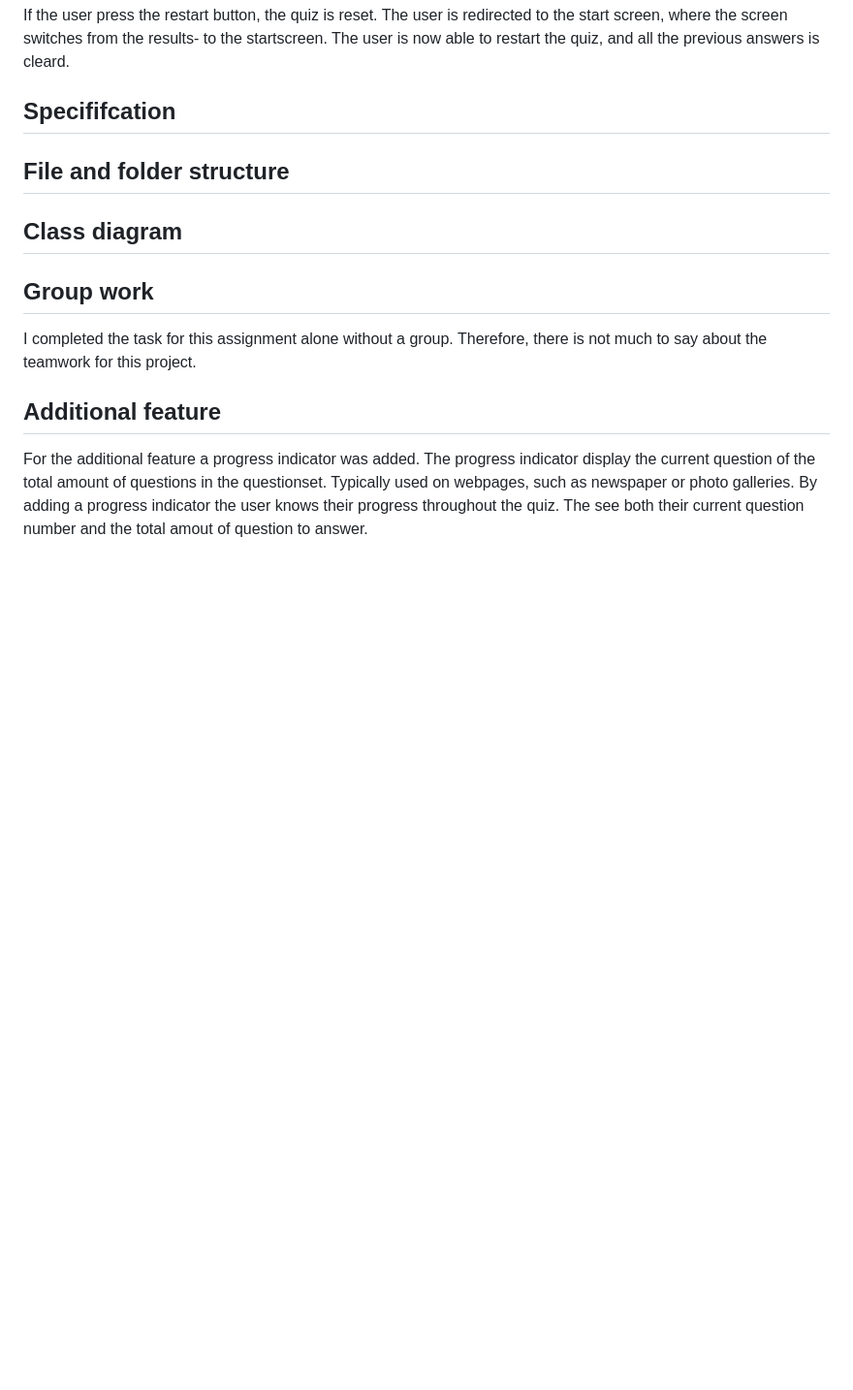
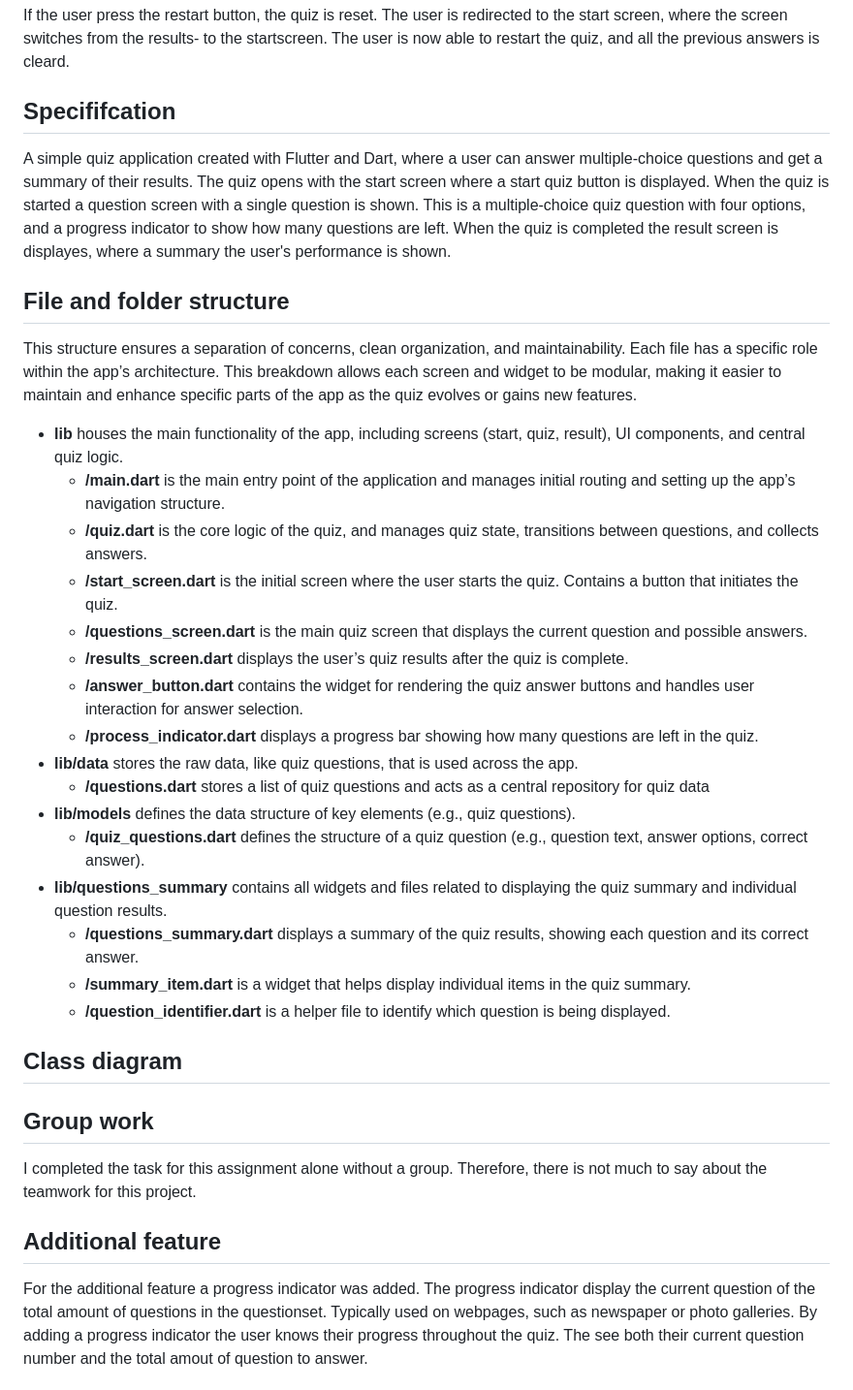
Before and after one commit to birgilv/mobile-applications, a Markdown page: quiz_app/README.md, the part around the change. Shown at 97% size. Drawn GitHub-style; blank space fills up the shorter version.

Commit message:
Added file and folder structure

```diff
--- a/quiz_app/README.md
+++ b/quiz_app/README.md
@@ -20,8 +20,28 @@ When the user has completed the quiz, the screen switches from the question- to
 If the user press the restart button, the quiz is reset. The user is redirected to the start screen, where the screen switches from the results- to the startscreen. The user is now able to restart the quiz, and all the previous answers is cleard.
 
 ## Specififcation
+A simple quiz application created with Flutter and Dart, where a user can answer multiple-choice questions and get a summary of their results. The quiz opens with the start screen where a start quiz button is displayed. When the quiz is started a question screen with a single question is shown. This is a multiple-choice quiz question with four options, and a progress indicator to show how many questions are left. When the quiz is completed the result screen is displayes, where a summary the user's performance is shown.
 
 ## File and folder structure
+This structure ensures a separation of concerns, clean organization, and maintainability. Each file has a specific role within the app’s architecture. This breakdown allows each screen and widget to be modular, making it easier to maintain and enhance specific parts of the app as the quiz evolves or gains new features.
+
+* **lib** houses the main functionality of the app, including screens (start, quiz, result), UI components, and central quiz logic.
+    * **/main.dart** is the main entry point of the application and manages initial routing and setting up the app’s navigation structure.
+    * **/quiz.dart** is the core logic of the quiz, and manages quiz state, transitions between questions, and collects answers.
+    * **/start_screen.dart** is the initial screen where the user starts the quiz.
+Contains a button that initiates the quiz.
+    * **/questions_screen.dart** is the main quiz screen that displays the current question and possible answers.
+    * **/results_screen.dart** displays the user’s quiz results after the quiz is complete.
+    * **/answer_button.dart** contains the widget for rendering the quiz answer buttons and handles user interaction for answer selection.
+    * **/process_indicator.dart** displays a progress bar showing how many questions are left in the quiz.
+* **lib/data** stores the raw data, like quiz questions, that is used across the app.
+    * **/questions.dart** stores a list of quiz questions and acts as a central repository for quiz data
+* **lib/models** defines the data structure of key elements (e.g., quiz questions).
+    * **/quiz_questions.dart** defines the structure of a quiz question (e.g., question text, answer options, correct answer).
+* **lib/questions_summary** contains all widgets and files related to displaying the quiz summary and individual question results.
+    * **/questions_summary.dart** displays a summary of the quiz results, showing each question and its correct answer.
+    * **/summary_item.dart** is a widget that helps display individual items in the quiz summary.
+    * **/question_identifier.dart** is a helper file to identify which question is being displayed.
 
 ## Class diagram
 
```
